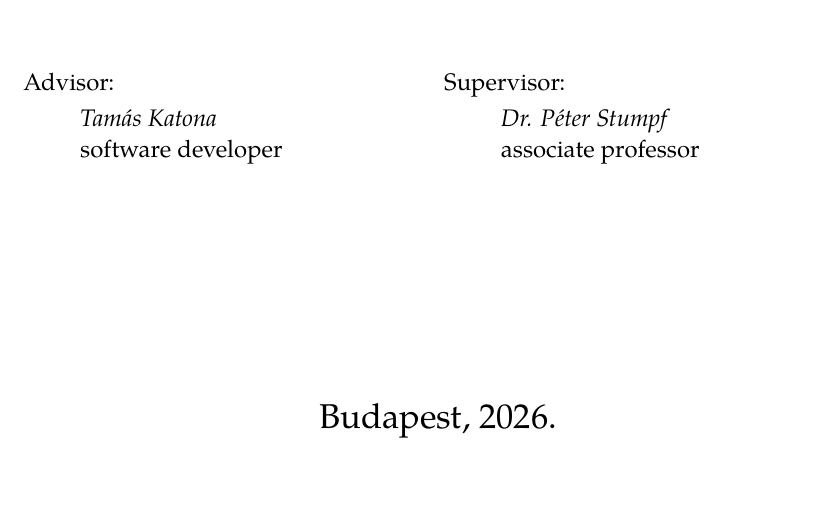
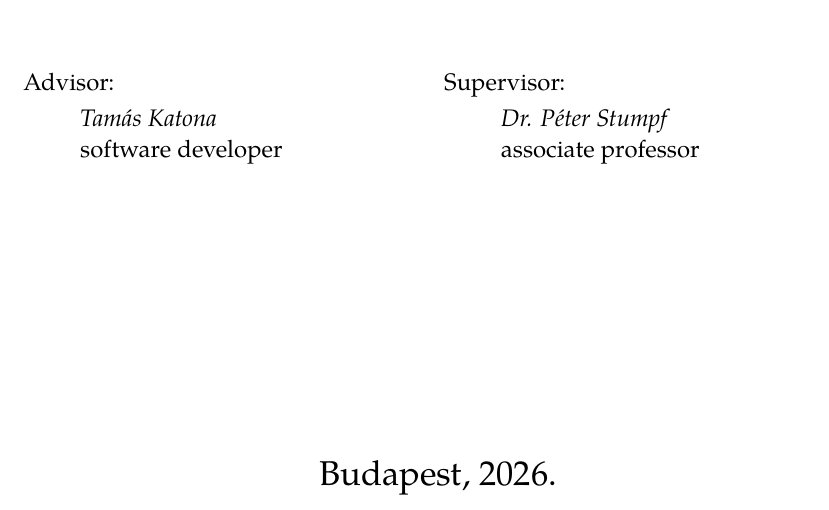
Before and after one commit to zsomen2/Mechatronics-MSc-Thesis, a LaTeX thesis (thesis.tex, which reads include/packages.tex, include/preamble.tex): part of page 1 of 8, cut so that both start at the same text, the shorter picture padded with empty space. Compiled offline with pdfLaTeX.

Commit message:
fix: warning suppression,

```diff
--- a/include/packages.tex
+++ b/include/packages.tex
@@ -18,17 +18,16 @@
 
 \usepackage[numbers]{natbib} % Bibliography
 
-%\usepackage{fancyhdr} % For easy to use headers and footers
+\usepackage{iftex}
 
-% thanks to http://tex.stackexchange.com/a/47579/71109
-\usepackage{ifxetex}
-\usepackage{ifluatex}
-\newif\ifxetexorluatex % a new conditional starts as false
-\ifnum 0\ifxetex 1\fi\ifluatex 1\fi>0
-   \xetexorluatextrue
-\fi
+\newif\ifxetexorluatex%
+\ifXeTeX%
+  \xetexorluatextrue%
+\else\ifLuaTeX%
+  \xetexorluatextrue%
+\fi\fi
 
-\ifxetexorluatex
+\ifxetexorluatex%
   \usepackage{fontspec}
   % Palatino clone font (Tex Gyre Pagella) for text and math
   \usepackage{newpxmath}
--- a/include/preamble.tex
+++ b/include/preamble.tex
@@ -7,7 +7,7 @@
 % (like the ToC, the References, and the Chapter pages)remain in plane style
 
 \pagestyle{plain}
-\geometry{inner=20mm, outer=20mm, top=20mm, bottom=30mm}
+\geometry{inner=20mm, outer=20mm, top=20mm, bottom=20mm}
 
 
 %--------------------------------------------------------------------------------------
@@ -15,15 +15,15 @@
 %--------------------------------------------------------------------------------------
 
 \sectionfont{\Large\upshape\bfseries}  % Section title font
-\subsectionfont{\Large\itshape\mdseries}
-\subsubsectionfont{\large\itshape\mdseries}
+\subsectionfont{\Large\itshape\mdseries} % chktex 6
+\subsubsectionfont{\large\itshape\mdseries} % chktex 6
 \setcounter{secnumdepth}{3}             % Section numbering depth
 
 \sloppy                                 % Prevent text from spilling over the margin
 \widowpenalty=10000 \clubpenalty=10000  % Prevent widow and oprhan rows
 \def\hyph{-\penalty0\hskip0pt\relax}    % Enable hyphenation
 
-\onehalfspacing                         % 1.5x Line spacing
+\onehalfspacing{}                       % 1.5x Line spacing
 
 % Text setup for Hungarian text
 \newcommand{\selecthungarian}{
@@ -90,45 +90,23 @@
 	backgroundcolor=\color{lightgray},
 	columns=flexible,
 	keepspaces=true,
-	escapeinside={(*@}{@*)},
+	escapeinside={(*@}{@*)}, % chktex 9
 	captionpos=b,
 	breaklines=true,
 	frame=single,
 	float=!ht,
 	tabsize=2,
 	literate=*
-		{á}{{\'a}}1	{é}{{\'e}}1	{í}{{\'i}}1	{ó}{{\'o}}1	{ö}{{\"o}}1	{ő}{{\H{o}}}1	{ú}{{\'u}}1	{ü}{{\"u}}1	{ű}{{\H{u}}}1
+		{á}{{\'a}}1	{é}{{\'e}}1	{í}{{\'i}}1	{ó}{{\'o}}1	{ö}{{\"o}}1	{ő}{{\H{o}}}1	{ú}{{\'u}}1	{ü}{{\"u}}1	{ű}{{\H{u}}}1 % chktex 7
 		{Á}{{\'A}}1	{É}{{\'E}}1	{Í}{{\'I}}1	{Ó}{{\'O}}1	{Ö}{{\"O}}1	{Ő}{{\H{O}}}1	{Ú}{{\'U}}1	{Ü}{{\"U}}1	{Ű}{{\H{U}}}1
 }
-
-
-%--------------------------------------------------------------------------------------
-% Set up theorem-like environments
-%--------------------------------------------------------------------------------------
-% Using ntheorem package -- see http://www.math.washington.edu/tex-archive/macros/latex/contrib/ntheorem/ntheorem.pdf
-
-\theoremstyle{plain}
-\theoremseparator{.}
-\newtheorem{example}{\pelda}
-
-\theoremseparator{.}
-%\theoremprework{\bigskip\hrule\medskip}
-%\theorempostwork{\hrule\bigskip}
-\theorembodyfont{\upshape}
-\theoremsymbol{{\large \ensuremath{\centerdot}}}
-\newtheorem{definition}{\definicio}
-
-\theoremseparator{.}
-%\theoremprework{\bigskip\hrule\medskip}
-%\theorempostwork{\hrule\bigskip}
-\newtheorem{theorem}{\tetel}
 
 
 %--------------------------------------------------------------------------------------
 % Some new commands and declarations
 %--------------------------------------------------------------------------------------
 \newcommand{\code}[1]{{\upshape\ttfamily\scriptsize\indent #1}}
-\newcommand{\doi}[1]{DOI: \href{http://dx.doi.org/\detokenize{#1}}{\raggedright{\texttt{\detokenize{#1}}}}} % A hivatkozások közt így könnyebb DOI-t megadni.
+\newcommand{\doi}[1]{DOI: \href{http://dx.doi.org/\detokenize{#1}}{\raggedright{\texttt{\detokenize{#1}}}}} % chktex 13
 
 \DeclareMathOperator*{\argmax}{arg\,max}
 %\DeclareMathOperator*[1]{\floor}{arg\,max}
@@ -143,8 +121,8 @@
 	width=.75\textwidth,
 	aboveskip=10pt}
 
-\renewcommand{\captionlabelfont}{\it}
-\renewcommand{\captionfont}{\footnotesize\it}
+\renewcommand{\captionlabelfont}{\it} % chktex 6
+\renewcommand{\captionfont}{\footnotesize\it} % chktex 6
 
 %--------------------------------------------------------------------------------------
 % Hyphenation exceptions
@@ -155,14 +133,13 @@
 %--------------------------------------------------------------------------------------
 % Command to exclude tables and images in the annex from the List of Figures/Tables
 %--------------------------------------------------------------------------------------
-\newcommand{\excludeFromLocAndLot}{
-	% Redefine \addcontentsline to be silent when printing loc or toc entries
-	\let\svaddcontentsline\addcontentsline
-	\renewcommand\addcontentsline[3]{
-		\ifthenelse{\equal{##1}{lof}}{}{
-			\ifthenelse{\equal{##1}{lot}}{}{
-				\svaddcontentsline{##1}{##2}{##3}
-			}
-		}
-	}
+\newcommand{\excludeFromLoFAndLoT}{%
+  \let\svaddcontentsline\addcontentsline%
+  \renewcommand{\addcontentsline}[3]{%
+    \ifthenelse{\equal{##1}{lof}}{}{%
+      \ifthenelse{\equal{##1}{lot}}{}{%
+        \svaddcontentsline{##1}{##2}{##3}%
+      }%
+    }%
+  }%
 }
```
